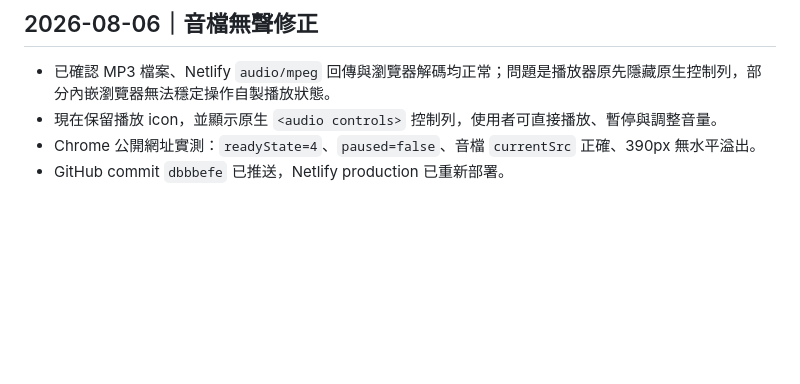
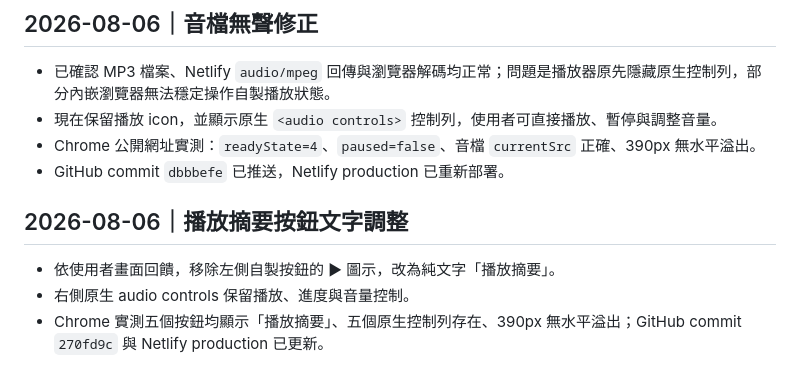
Before and after one commit to Linchatgpt/leadership-coaching-hub, a Markdown page: TASK.md, the part around the change. Rendered like a GitHub page; blank space fills up the shorter version.

Commit message:
Document audio button label update

```diff
--- a/TASK.md
+++ b/TASK.md
@@ -200,3 +200,8 @@
 - 現在保留播放 icon，並顯示原生 `<audio controls>` 控制列，使用者可直接播放、暫停與調整音量。
 - Chrome 公開網址實測：`readyState=4`、`paused=false`、音檔 `currentSrc` 正確、390px 無水平溢出。
 - GitHub commit `dbbbefe` 已推送，Netlify production 已重新部署。
+## 2026-08-06｜播放摘要按鈕文字調整
+
+- 依使用者畫面回饋，移除左側自製按鈕的 ▶ 圖示，改為純文字「播放摘要」。
+- 右側原生 audio controls 保留播放、進度與音量控制。
+- Chrome 實測五個按鈕均顯示「播放摘要」、五個原生控制列存在、390px 無水平溢出；GitHub commit `270fd9c` 與 Netlify production 已更新。
```
Also changed, not shown: HANDOFF.md (+3 -0 lines), WORK_LOG.md (+1 -0 lines).
